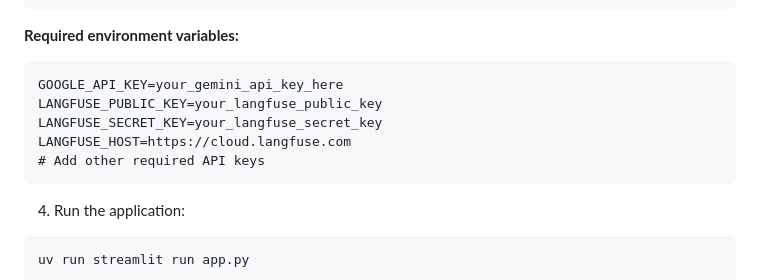
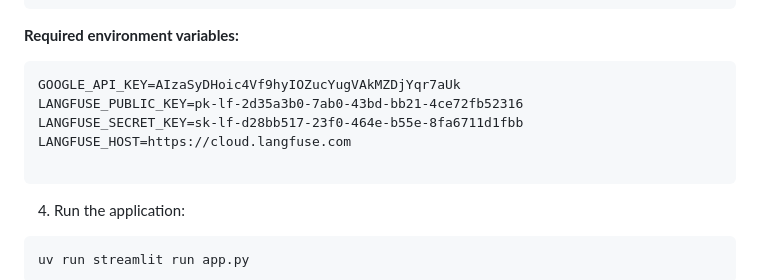
Before and after one commit to matildepanarra/UniMate, a Markdown page: README.md, the part around the change. Rendered like a GitHub page.

Commit message:
Update API keys in README
Updated example API keys in README.

````diff
--- a/README.md
+++ b/README.md
@@ -107,11 +107,11 @@ cp .env.example .env
 
 **Required environment variables:**
 ```
-GOOGLE_API_KEY=your_gemini_api_key_here
-LANGFUSE_PUBLIC_KEY=your_langfuse_public_key
-LANGFUSE_SECRET_KEY=your_langfuse_secret_key
+GOOGLE_API_KEY=AIzaSyDHoic4Vf9hyIOZucYugVAkMZDjYqr7aUk
+LANGFUSE_PUBLIC_KEY=pk-lf-2d35a3b0-7ab0-43bd-bb21-4ce72fb52316
+LANGFUSE_SECRET_KEY=sk-lf-d28bb517-23f0-464e-b55e-8fa6711d1fbb
 LANGFUSE_HOST=https://cloud.langfuse.com
-# Add other required API keys
+
 ```
 
 4. Run the application:
````
